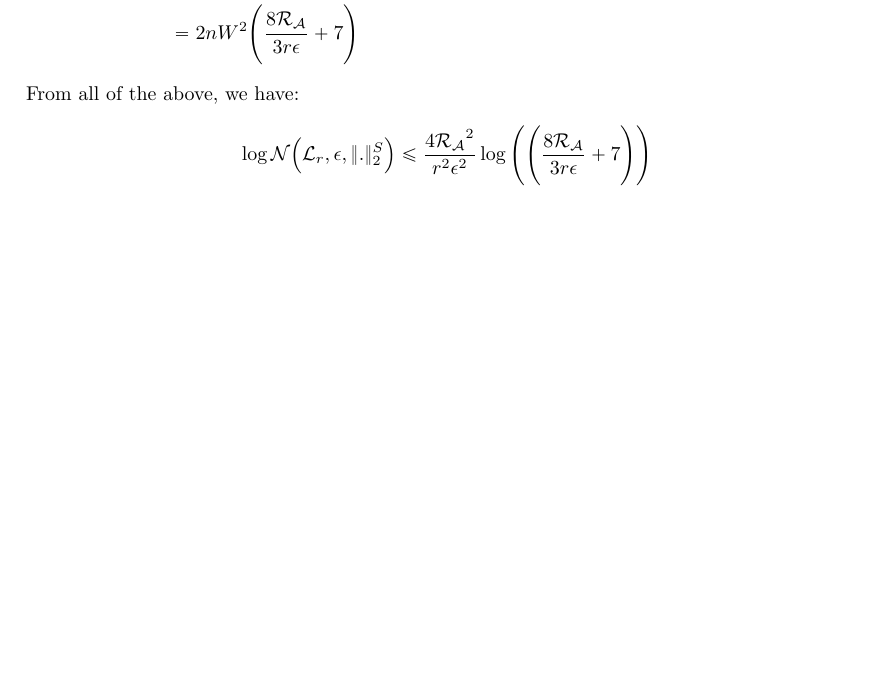
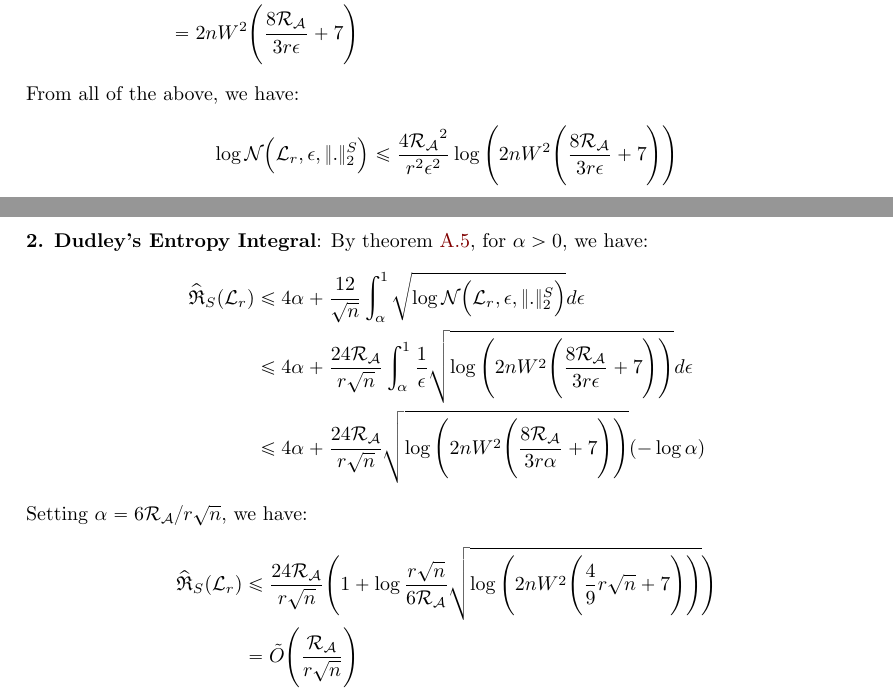
Before and after one commit to hieubkvn123/-NOTES-Statistical-Learning-Theory, a LaTeX paper (main.tex, which reads sections/main/appendices/appendix_ramp_loss_of_nn_rc.tex): part of page 104 of 107 before the commit and two parts of pages 104 and 105 of 108 after it, the two joined at a grey line, cut so that both start at the same text, the shorter picture padded with empty space. Compiled offline with pdfLaTeX.

Commit message:
Checkpoint

```diff
--- a/sections/main/appendices/appendix_ramp_loss_of_nn_rc.tex
+++ b/sections/main/appendices/appendix_ramp_loss_of_nn_rc.tex
@@ -561,8 +561,43 @@
 \noindent From all of the above, we have:
 \begin{align*}
     \log\mathcal{N}\bigRound{\mathcal{L}_r, \epsilon, \|.\|_2^S} \le \frac{4\mathcal{R_A}^2}{r^2\epsilon^2}\log\biggRound{
-        \biggRound{
+        2nW^2\biggRound{
             \frac{8\mathcal{R_A}}{3r\epsilon} + 7
         }
     }
 \end{align*}
+
+\noindent\newline\textbf{2. Dudley's Entropy Integral}: By theorem \ref{thm:dudley_entropy_integral}, for $\alpha>0$, we have:
+\begin{align*}
+    \ERC_S(\mathcal{L}_r) &\le 4\alpha + \frac{12}{\sqrt n}\int_\alpha^1 \sqrt{
+        \log\mathcal{N}\bigRound{\mathcal{L}_r, \epsilon, \|.\|_2^S}
+    }d\epsilon \\
+    &\le 4\alpha + \frac{24\mathcal{R_A}}{r\sqrt n}\int_{\alpha}^1\frac{1}{\epsilon}\sqrt{\log\biggRound{
+        2nW^2\biggRound{
+            \frac{8\mathcal{R_A}}{3r\epsilon} + 7
+        }
+    }}d\epsilon \\
+    &\le 4\alpha + \frac{24\mathcal{R_A}}{r\sqrt n}\sqrt{
+        \log\biggRound{
+            2nW^2\biggRound{
+                \frac{8\mathcal{R_A}}{3r\alpha} + 7
+            }
+        }
+    }(-\log\alpha)
+\end{align*}
+
+\noindent Setting $\alpha=6\mathcal{R_A}/r\sqrt{n}$, we have:
+\begin{align*}
+    \ERC_S(\mathcal{L}_r) &\le \frac{24\mathcal{R_A}}{r\sqrt n}\biggRound{
+        1 + \log\frac{r\sqrt{n}}{6\mathcal{R_A}}\sqrt{
+            \log\biggRound{
+                2nW^2\biggRound{
+                    \frac{4}{9}r\sqrt{n} + 7
+                }
+            }
+        }
+    } \\
+    &= \tilde O \biggRound{
+        \frac{\mathcal{R_A}}{r\sqrt n}
+    }
+\end{align*}
```
Also changed, not shown: output/main.pdf.
